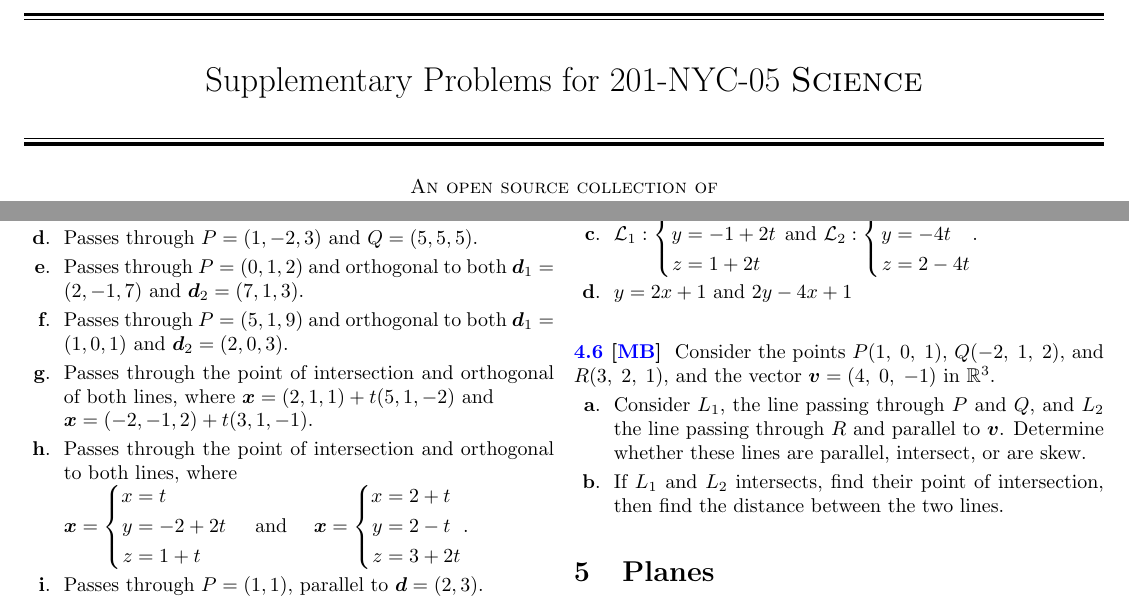
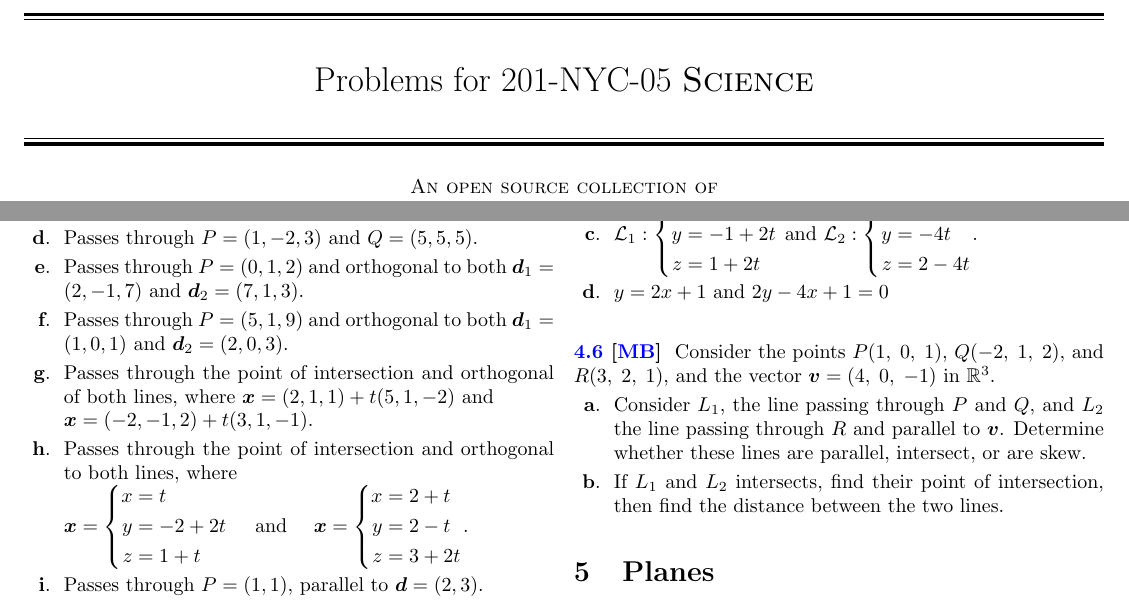
Before and after one commit to yannlamontagne/supplementary_problems_for_201-NYC-05_science, a LaTeX document (src/supplementary_problems_for_201-NYC-05_science.tex, which reads src/title_page.tex, src/vector_geometry/lines/yl2.tex): two parts of pages 1 and 3 of 6, joined at a grey line, cut so that both start at the same text. The pictures show the PDF file src/supplementary_problems_for_201-NYC-05_science.pdf that the author committed with the source.

Commit message:
changed:title and fixed typo

```diff
--- a/src/title_page.tex
+++ b/src/title_page.tex
@@ -24,7 +24,7 @@
 
 \rule{\textwidth}{1.6pt}\vspace*{-\baselineskip}\vspace*{2pt} % Thick horizontal line
 \rule{\textwidth}{0.4pt}\\[2\baselineskip] % Thin horizontal line
-{\LARGE Supplementary Problems for 201-NYC-05 {\scshape Science}}\\[\baselineskip] % Title
+{\LARGE Problems for 201-NYC-05 {\scshape Science}}\\[\baselineskip] % Title
 \rule{\textwidth}{0.4pt}\vspace*{-\baselineskip}\vspace{3.2pt} % Thin horizontal line
 \rule{\textwidth}{1.6pt}\\[\baselineskip] % Thick horizontal line
 
--- a/src/vector_geometry/lines/yl2.tex
+++ b/src/vector_geometry/lines/yl2.tex
@@ -28,7 +28,7 @@ Determine whether the two lines intersect, are parallel or are skew lines.  Find
 \Question $\vec{x}=(-4,\;5,\;-2)+t(3,\;,-4,\; 1)$ and $\vec{x}=(-3,\; 3,\; 5)+t(4,\;-5,\;-2)$
 \Question $\mathcal{L}_1: \left\{\begin{aligned} x&=3t\\y&=-1+2t\\z&=1+2t\end{aligned}\right.$ and
 $\mathcal{L}_2: \left\{\begin{aligned} x&=1-6t\\y&=-4t\\z&=2-4t\end{aligned}\right.$.
-\Question $y=2x+1$ and $2y-4x+1$
+\Question $y=2x+1$ and $2y-4x+1=0$
 
 \end{Exercise}
 \begin{Answer}
```
Also changed, not shown: src/supplementary_problems_for_201-NYC-05_science.pdf.
